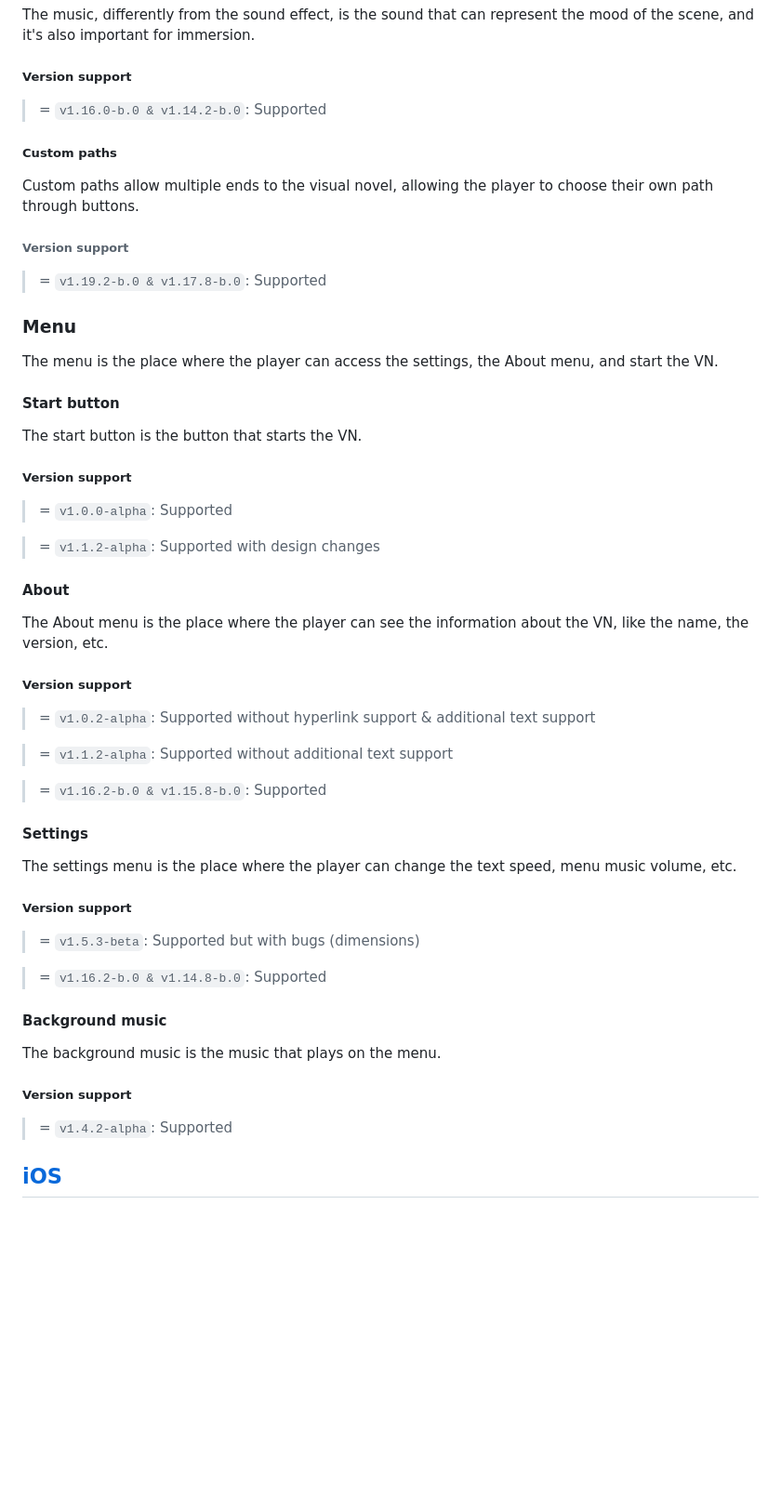
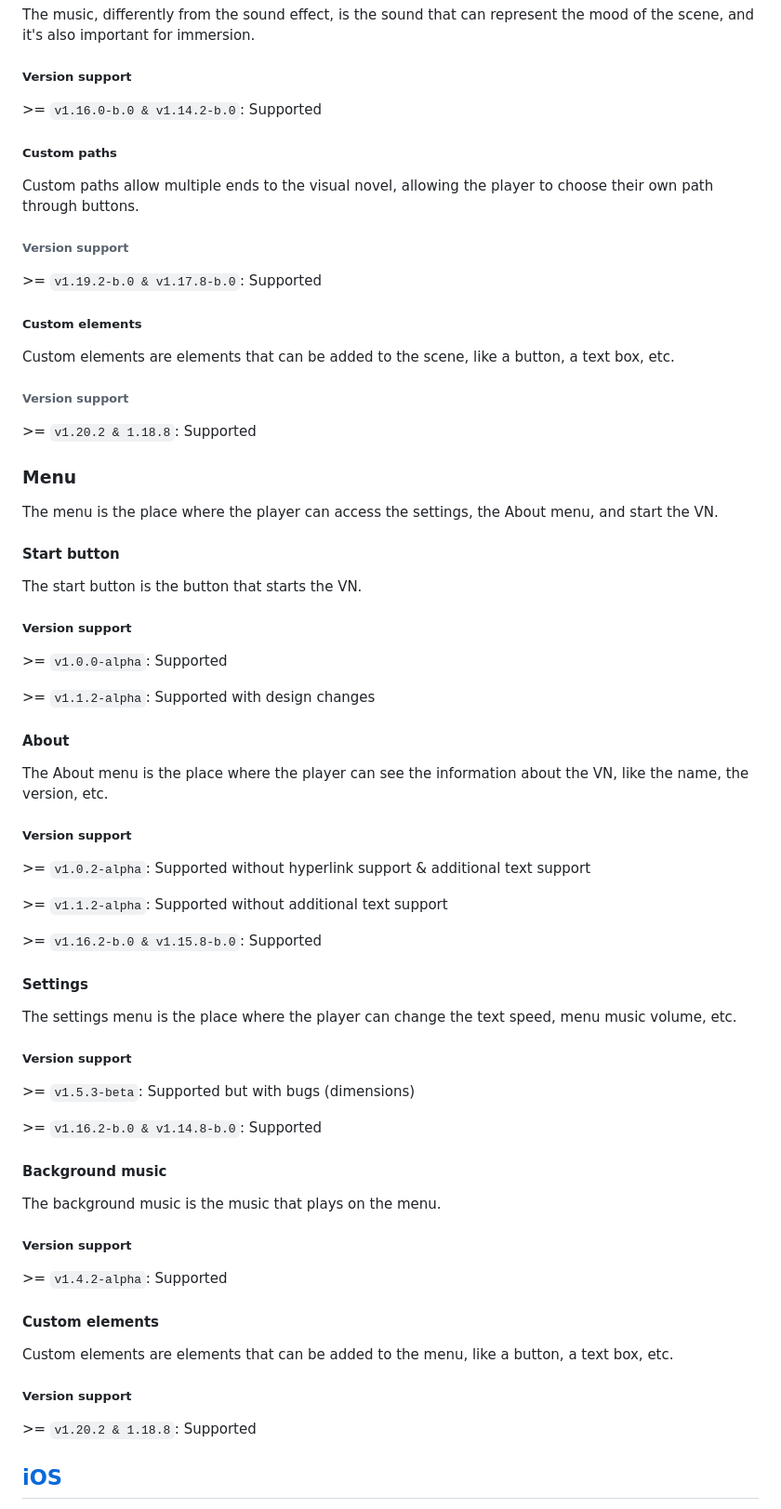
Before and after one commit to PerformanC/PerforVNMaker, a Markdown page: OS_SUPPORT.md, the part around the change printed below. Shown: that part at 93% size. Drawn GitHub-style; blank space fills up the shorter version.

Commit message:
fix: OS_SUPPORT.md info
This commit fixes OS_SUPPORT.md file MD syntax and adds custom elements information.

```diff
--- a/OS_SUPPORT.md
+++ b/OS_SUPPORT.md
@@ -94,7 +94,7 @@ The music, differently from the sound effect, is the sound that can represent th
 
 ##### Version support
 
->= `v1.16.0-b.0 & v1.14.2-b.0`: Supported
+\>= `v1.16.0-b.0 & v1.14.2-b.0`: Supported
 
 ##### Custom paths
 
@@ -102,7 +102,15 @@ Custom paths allow multiple ends to the visual novel, allowing the player to cho
 
 ###### Version support
 
->= `v1.19.2-b.0 & v1.17.8-b.0`: Supported
+\>= `v1.19.2-b.0 & v1.17.8-b.0`: Supported
+
+##### Custom elements
+
+Custom elements are elements that can be added to the scene, like a button, a text box, etc.
+
+###### Version support
+
+\>= `v1.20.2 & 1.18.8`: Supported
 
 ### Menu
 
@@ -114,9 +122,9 @@ The start button is the button that starts the VN.
 
 ##### Version support
 
->= `v1.0.0-alpha`: Supported
+\>= `v1.0.0-alpha`: Supported
 
->= `v1.1.2-alpha`: Supported with design changes
+\>= `v1.1.2-alpha`: Supported with design changes
 
 #### About
 
@@ -124,11 +132,11 @@ The About menu is the place where the player can see the information about the V
 
 ##### Version support
 
->= `v1.0.2-alpha`: Supported without hyperlink support & additional text support
+\>= `v1.0.2-alpha`: Supported without hyperlink support & additional text support
 
->= `v1.1.2-alpha`: Supported without additional text support
+\>= `v1.1.2-alpha`: Supported without additional text support
 
->= `v1.16.2-b.0 & v1.15.8-b.0`: Supported
+\>= `v1.16.2-b.0 & v1.15.8-b.0`: Supported
 
 #### Settings
 
@@ -136,9 +144,9 @@ The settings menu is the place where the player can change the text speed, menu
 
 ##### Version support
 
->= `v1.5.3-beta`: Supported but with bugs (dimensions)
+\>= `v1.5.3-beta`: Supported but with bugs (dimensions)
 
->= `v1.16.2-b.0 & v1.14.8-b.0`: Supported
+\>= `v1.16.2-b.0 & v1.14.8-b.0`: Supported
 
 #### Background music
 
@@ -146,7 +154,15 @@ The background music is the music that plays on the menu.
 
 ##### Version support
 
->= `v1.4.2-alpha`: Supported
+\>= `v1.4.2-alpha`: Supported
+
+#### Custom elements
+
+Custom elements are elements that can be added to the menu, like a button, a text box, etc.
+
+##### Version support
+
+\>= `v1.20.2 & 1.18.8`: Supported
 
 ## [iOS](https://www.apple.com/br/ios/ios-16/)
 
```
Also changed, not shown: other parts of OS_SUPPORT.md (+14 -14 lines).
